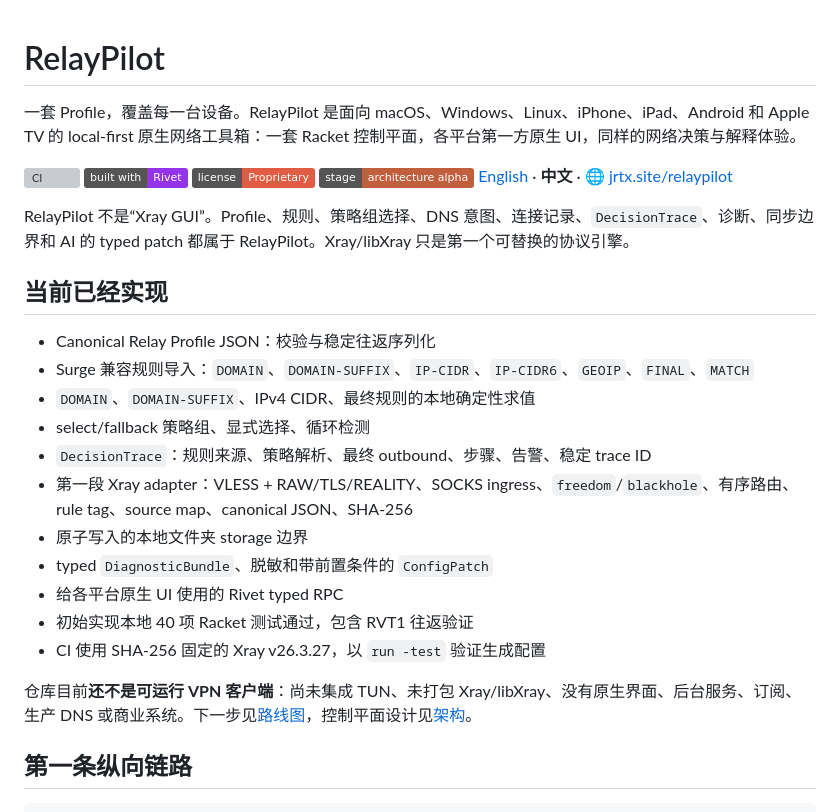
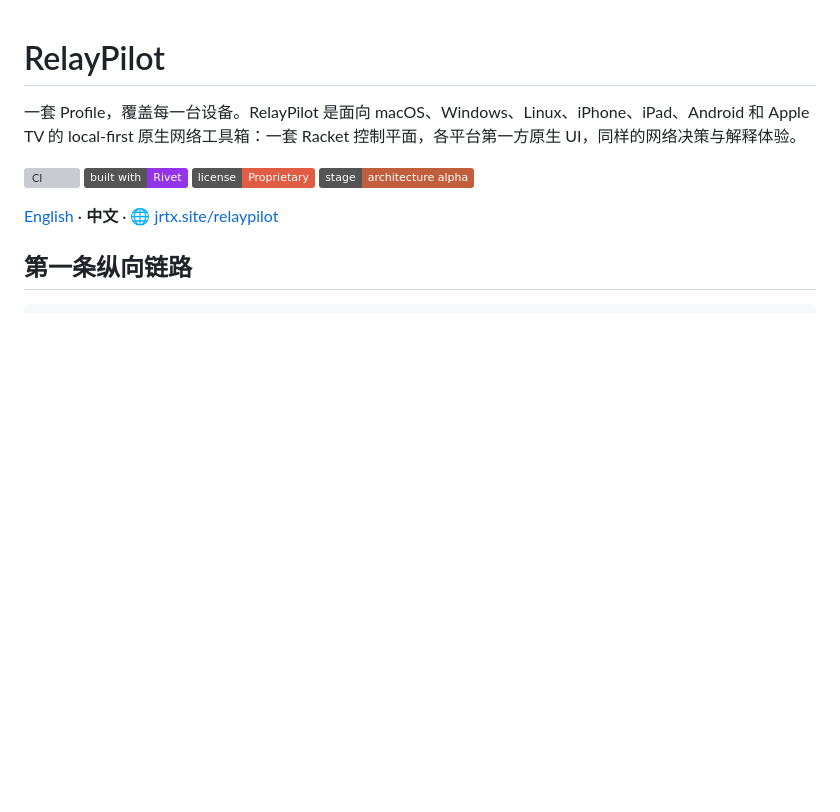
Before and after one commit to turinglambdaai/relaypilot, a Markdown page: README.zh-CN.md, the part around the change. Drawn GitHub-style; badges without logos; blank space fills up the shorter version; grey boxes are pictures that could not be loaded.

```diff
--- a/README.zh-CN.md
+++ b/README.zh-CN.md
@@ -3,26 +3,9 @@
 一套 Profile，覆盖每一台设备。RelayPilot 是面向 macOS、Windows、Linux、iPhone、iPad、Android 和 Apple TV 的 local-first 原生网络工具箱：一套 Racket 控制平面，各平台第一方原生 UI，同样的网络决策与解释体验。
 
 [![CI](https://github.com/turinglambdaai/relaypilot/actions/workflows/ci.yml/badge.svg)](https://github.com/turinglambdaai/relaypilot/actions/workflows/ci.yml) ![built with](https://img.shields.io/badge/built%20with-Rivet-9333ea) ![license](https://img.shields.io/badge/license-Proprietary-red) ![stage](https://img.shields.io/badge/stage-architecture%20alpha-C15F3C)
+
 [English](README.md) · **中文** · 🌐 [jrtx.site/relaypilot](https://jrtx.site/relaypilot/)
 
-
-RelayPilot 不是“Xray GUI”。Profile、规则、策略组选择、DNS 意图、连接记录、`DecisionTrace`、诊断、同步边界和 AI 的 typed patch 都属于 RelayPilot。Xray/libXray 只是第一个可替换的协议引擎。
-
-## 当前已经实现
-
-- Canonical Relay Profile JSON：校验与稳定往返序列化
-- Surge 兼容规则导入：`DOMAIN`、`DOMAIN-SUFFIX`、`IP-CIDR`、`IP-CIDR6`、`GEOIP`、`FINAL`、`MATCH`
-- `DOMAIN`、`DOMAIN-SUFFIX`、IPv4 CIDR、最终规则的本地确定性求值
-- select/fallback 策略组、显式选择、循环检测
-- `DecisionTrace`：规则来源、策略解析、最终 outbound、步骤、告警、稳定 trace ID
-- 第一段 Xray adapter：VLESS + RAW/TLS/REALITY、SOCKS ingress、`freedom`/`blackhole`、有序路由、rule tag、source map、canonical JSON、SHA-256
-- 原子写入的本地文件夹 storage 边界
-- typed `DiagnosticBundle`、脱敏和带前置条件的 `ConfigPatch`
-- 给各平台原生 UI 使用的 Rivet typed RPC
-- 初始实现本地 40 项 Racket 测试通过，包含 RVT1 往返验证
-- CI 使用 SHA-256 固定的 Xray v26.3.27，以 `run -test` 验证生成配置
-
-仓库目前**还不是可运行 VPN 客户端**：尚未集成 TUN、未打包 Xray/libXray、没有原生界面、后台服务、订阅、生产 DNS 或商业系统。下一步见[路线图](ROADMAP.md)，控制平面设计见[架构](ARCHITECTURE.md)。
 
 ## 第一条纵向链路
 
```
